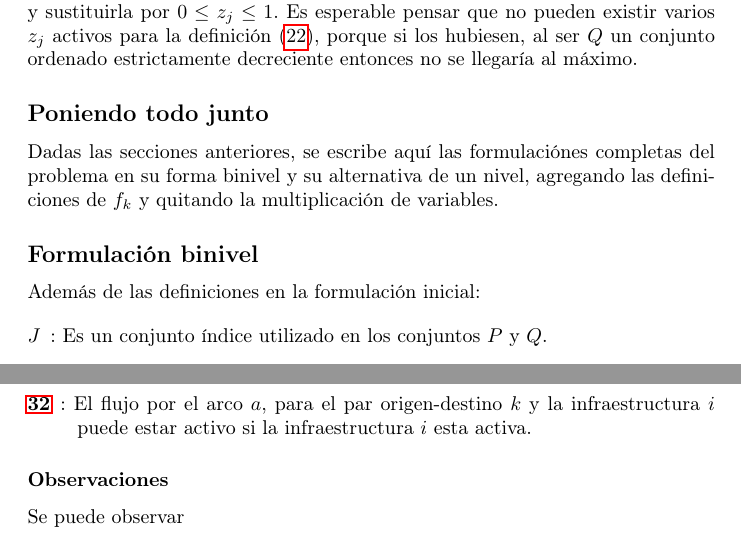
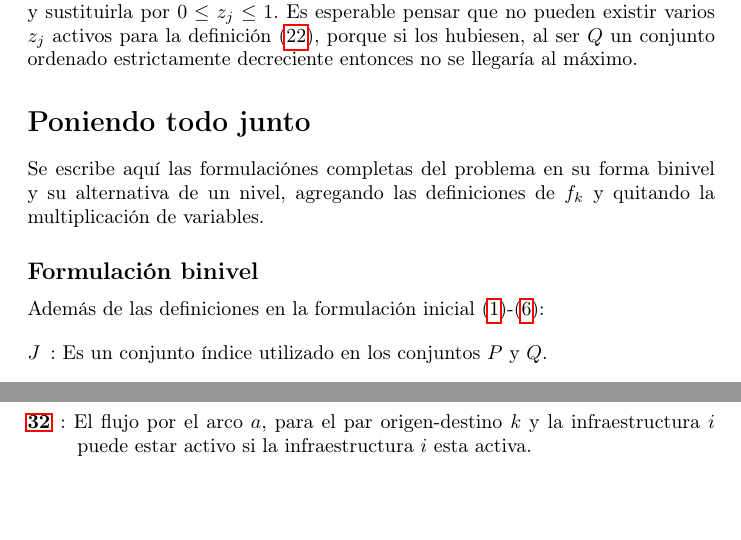
Before and after one commit to joaquinco/bicycle-network-design, a LaTeX thesis (thesis/doc/document.tex): two parts of pages 7 and 8 of 9, joined at a grey line, cut so that both start at the same text, the shorter picture padded with empty space. Compiled offline with pdfLaTeX.

Commit message:
minor fixes

```diff
--- a/thesis/doc/document.tex
+++ b/thesis/doc/document.tex
@@ -202,13 +202,13 @@
 
   Para modelar la función $argmax$ en una formulación como la que se viene trabajando es necesario utilizar variables de activación que solo permita que una entrada del índice esté activo. Por ejemplo si se usa $z_j,\; j \in J$, lo antedicho equivale a decir que $z_j \in \{0, 1\}$ y $\sum_{j \in J} z_j = 1$. Como estas restricciones se encuentran dentro de una maximización y suponiendo que el conjunto ordenado $Q$ es estrictamente decrecientes, podemos relajar la restricción de integralidad y sustituirla por $0 \leq z_j \leq 1$. Es esperable pensar que no pueden existir varios $z_j$ activos para la definición (\ref{eq:deffks}), porque si los hubiesen, al ser $Q$ un conjunto ordenado estrictamente decreciente entonces no se llegaría al máximo.
 
-  \subsection*{Poniendo todo junto}
+  \section*{Poniendo todo junto}
 
-  Dadas las secciones anteriores, se escribe aquí las formulaciónes completas del problema en su forma binivel y su alternativa de un nivel, agregando las definiciones de $f_k$ y quitando la multiplicación de variables.
+  Se escribe aquí las formulaciónes completas del problema en su forma binivel y su alternativa de un nivel, agregando las definiciones de $f_k$ y quitando la multiplicación de variables.
 
   \subsection*{Formulación binivel}
 
-  Además de las definiciones en la formulación inicial:
+  Además de las definiciones en la formulación inicial (\ref{eq:objective1lvl})-(\ref{eq:flowbalance}):
 
   \begin{description}
     \item[$J$]: Es un conjunto índice utilizado en los conjuntos $P$ y $Q$.
@@ -243,10 +243,6 @@
     \item[\ref{eq:respectinfra}]: El flujo por el arco $a$, para el par origen-destino $k$ y la infraestructura $i$ puede estar activo si la infraestructura $i$ esta activa.
   \end{description}
 
-  \subsubsection*{Observaciones}
-
-  Se puede observar
-
   \subsection*{Formulación de un nivel}
 
   \begin{align}
```
